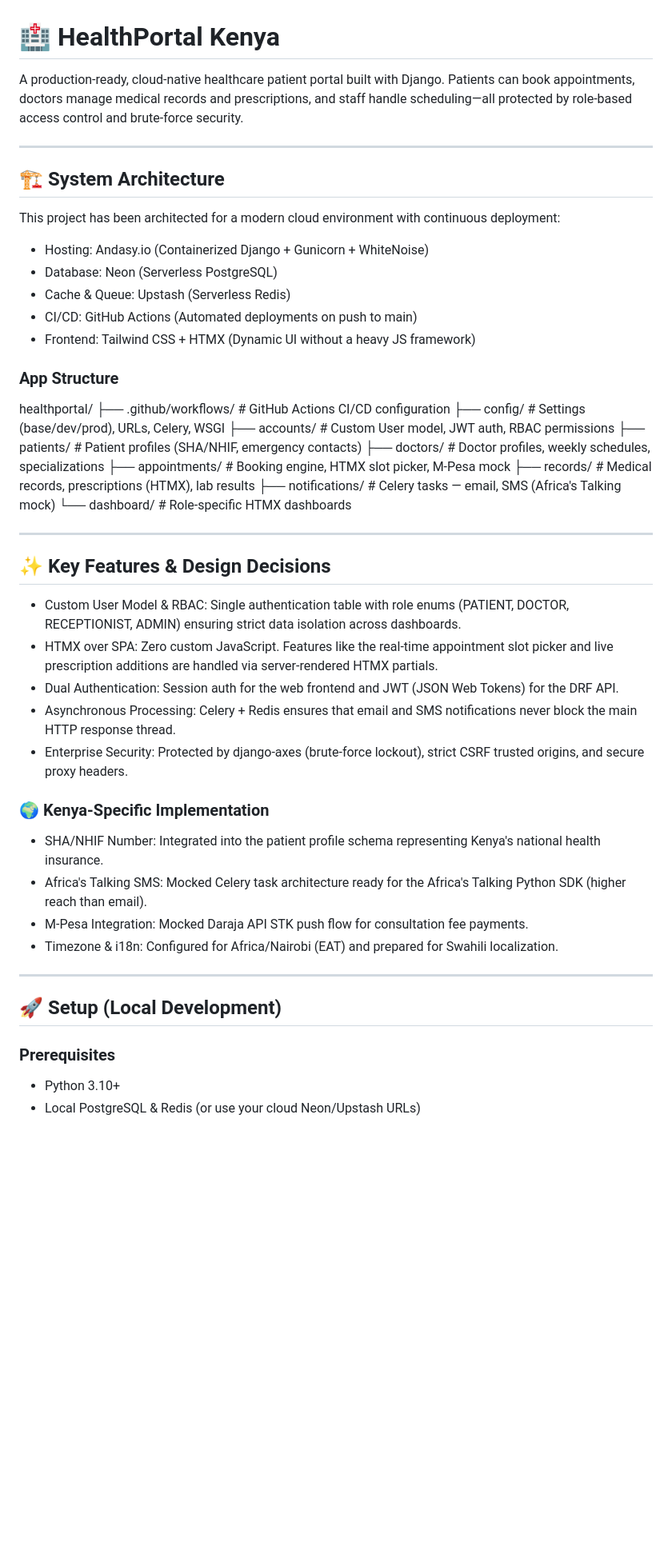
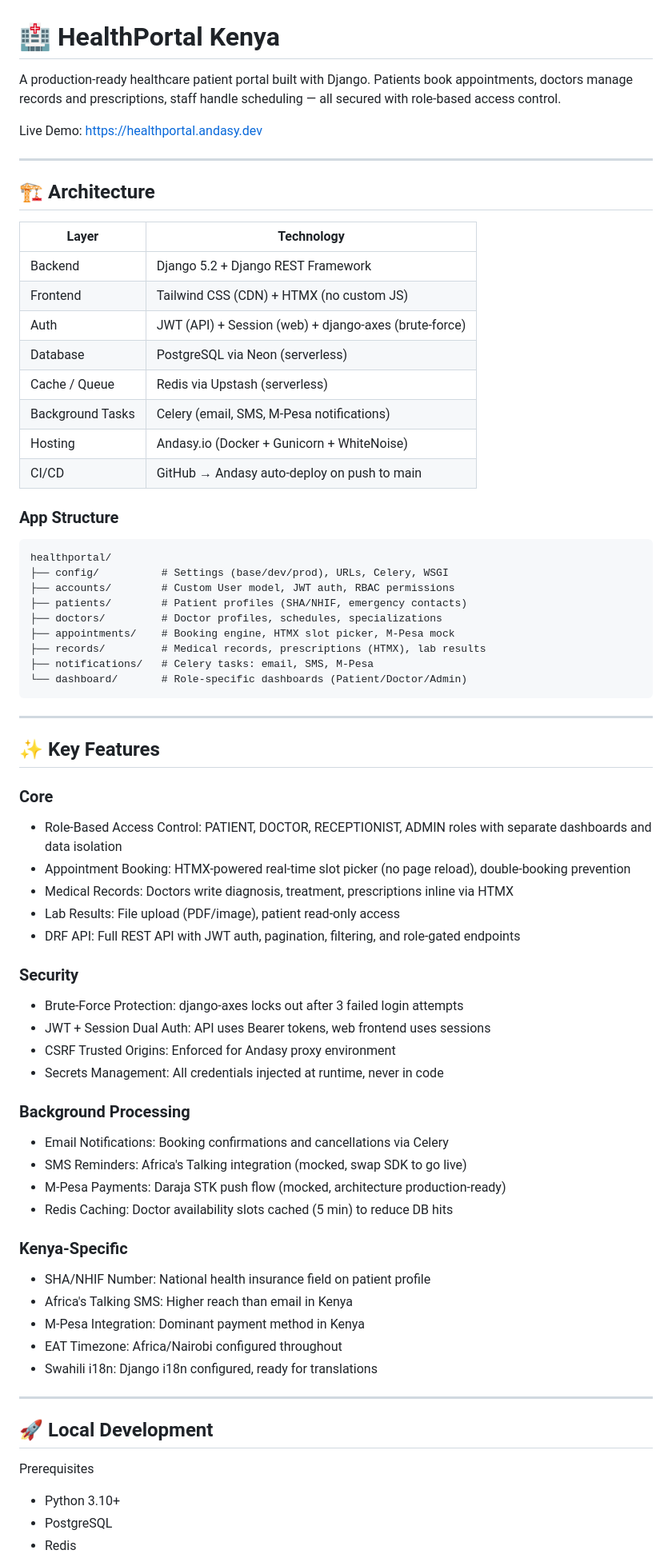
Before and after one commit to IbrahimAce/healthportal, a Markdown page: README.md, the part around one of its changes. Shown at 80% size. Drawn GitHub-style; blank space fills up the shorter version.

Commit message:
docs: complete README with architecture, API reference, and deployment guide

```diff
--- a/README.md
+++ b/README.md
@@ -1,52 +1,74 @@
 # 🏥 HealthPortal Kenya
 
-A production-ready, cloud-native healthcare patient portal built with Django. Patients can book appointments, doctors manage medical records and prescriptions, and staff handle scheduling—all protected by role-based access control and brute-force security.
+A production-ready healthcare patient portal built with Django.
+Patients book appointments, doctors manage records and prescriptions,
+staff handle scheduling — all secured with role-based access control.
+
+Live Demo: https://healthportal.andasy.dev
 
 ---
 
-## 🏗️ System Architecture
+## 🏗️ Architecture
 
-This project has been architected for a modern cloud environment with continuous deployment:
-
-*   Hosting: Andasy.io (Containerized Django + Gunicorn + WhiteNoise)
-*   Database: Neon (Serverless PostgreSQL)
-*   Cache & Queue: Upstash (Serverless Redis)
-*   CI/CD: GitHub Actions (Automated deployments on push to main)
-*   Frontend: Tailwind CSS + HTMX (Dynamic UI without a heavy JS framework)
+| Layer | Technology |
+|---|---|
+| Backend | Django 5.2 + Django REST Framework |
+| Frontend | Tailwind CSS (CDN) + HTMX (no custom JS) |
+| Auth | JWT (API) + Session (web) + django-axes (brute-force) |
+| Database | PostgreSQL via Neon (serverless) |
+| Cache / Queue | Redis via Upstash (serverless) |
+| Background Tasks | Celery (email, SMS, M-Pesa notifications) |
+| Hosting | Andasy.io (Docker + Gunicorn + WhiteNoise) |
+| CI/CD | GitHub → Andasy auto-deploy on push to main |
 
 ### App Structure
-healthportal/
-├── .github/workflows/ # GitHub Actions CI/CD configuration
-├── config/          # Settings (base/dev/prod), URLs, Celery, WSGI
-├── accounts/        # Custom User model, JWT auth, RBAC permissions
-├── patients/        # Patient profiles (SHA/NHIF, emergency contacts)
-├── doctors/         # Doctor profiles, weekly schedules, specializations
-├── appointments/    # Booking engine, HTMX slot picker, M-Pesa mock
-├── records/         # Medical records, prescriptions (HTMX), lab results
-├── notifications/   # Celery tasks — email, SMS (Africa's Talking mock)
-└── dashboard/       # Role-specific HTMX dashboards
+
+    healthportal/
+    ├── config/          # Settings (base/dev/prod), URLs, Celery, WSGI
+    ├── accounts/        # Custom User model, JWT auth, RBAC permissions
+    ├── patients/        # Patient profiles (SHA/NHIF, emergency contacts)
+    ├── doctors/         # Doctor profiles, schedules, specializations
+    ├── appointments/    # Booking engine, HTMX slot picker, M-Pesa mock
+    ├── records/         # Medical records, prescriptions (HTMX), lab results
+    ├── notifications/   # Celery tasks: email, SMS, M-Pesa
+    └── dashboard/       # Role-specific dashboards (Patient/Doctor/Admin)
 
 ---
 
-## ✨ Key Features & Design Decisions
+## ✨ Key Features
 
-*   Custom User Model & RBAC: Single authentication table with role enums (PATIENT, DOCTOR, RECEPTIONIST, ADMIN) ensuring strict data isolation across dashboards.
-*   HTMX over SPA: Zero custom JavaScript. Features like the real-time appointment slot picker and live prescription additions are handled via server-rendered HTMX partials.
-*   Dual Authentication: Session auth for the web frontend and JWT (JSON Web Tokens) for the DRF API.
-*   Asynchronous Processing: Celery + Redis ensures that email and SMS notifications never block the main HTTP response thread.
-*   Enterprise Security: Protected by django-axes (brute-force lockout), strict CSRF trusted origins, and secure proxy headers.
+### Core
+- Role-Based Access Control: PATIENT, DOCTOR, RECEPTIONIST, ADMIN roles with separate dashboards and data isolation
+- Appointment Booking: HTMX-powered real-time slot picker (no page reload), double-booking prevention
+- Medical Records: Doctors write diagnosis, treatment, prescriptions inline via HTMX
+- Lab Results: File upload (PDF/image), patient read-only access
+- DRF API: Full REST API with JWT auth, pagination, filtering, and role-gated endpoints
 
-### 🌍 Kenya-Specific Implementation
-*   SHA/NHIF Number: Integrated into the patient profile schema representing Kenya's national health insurance.
-*   Africa's Talking SMS: Mocked Celery task architecture ready for the Africa's Talking Python SDK (higher reach than email).
-*   M-Pesa Integration: Mocked Daraja API STK push flow for consultation fee payments.
-*   Timezone & i18n: Configured for Africa/Nairobi (EAT) and prepared for Swahili localization.
+### Security
+- Brute-Force Protection: django-axes locks out after 3 failed login attempts
+- JWT + Session Dual Auth: API uses Bearer tokens, web frontend uses sessions
+- CSRF Trusted Origins: Enforced for Andasy proxy environment
+- Secrets Management: All credentials injected at runtime, never in code
+
+### Background Processing
+- Email Notifications: Booking confirmations and cancellations via Celery
+- SMS Reminders: Africa's Talking integration (mocked, swap SDK to go live)
+- M-Pesa Payments: Daraja STK push flow (mocked, architecture production-ready)
+- Redis Caching: Doctor availability slots cached (5 min) to reduce DB hits
+
+### Kenya-Specific
+- SHA/NHIF Number: National health insurance field on patient profile
+- Africa's Talking SMS: Higher reach than email in Kenya
+- M-Pesa Integration: Dominant payment method in Kenya
+- EAT Timezone: Africa/Nairobi configured throughout
+- Swahili i18n: Django i18n configured, ready for translations
 
 ---
 
-## 🚀 Setup (Local Development)
+## 🚀 Local Development
 
-### Prerequisites
-*   Python 3.10+
-*   Local PostgreSQL & Redis (or use your cloud Neon/Upstash URLs)
+Prerequisites
+- Python 3.10+
+- PostgreSQL
+- Redis
 
```
Also changed, not shown: other parts of README.md (+68 -48 lines).
